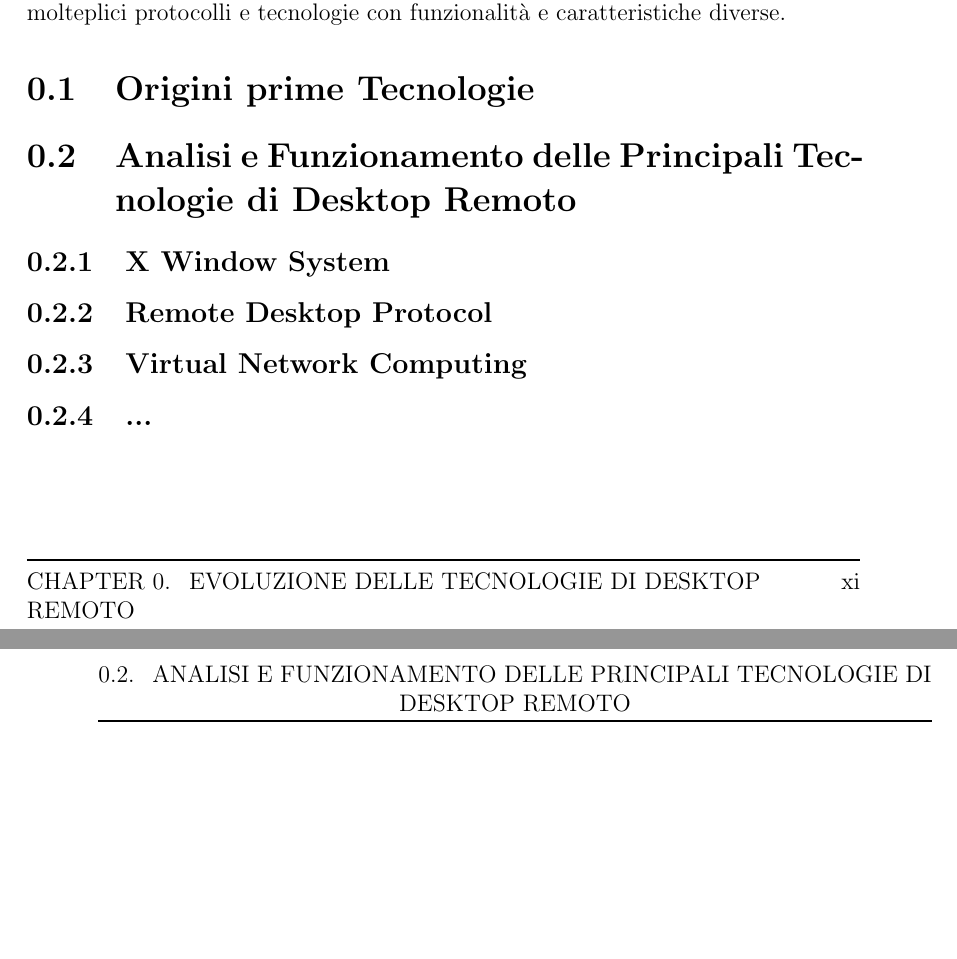
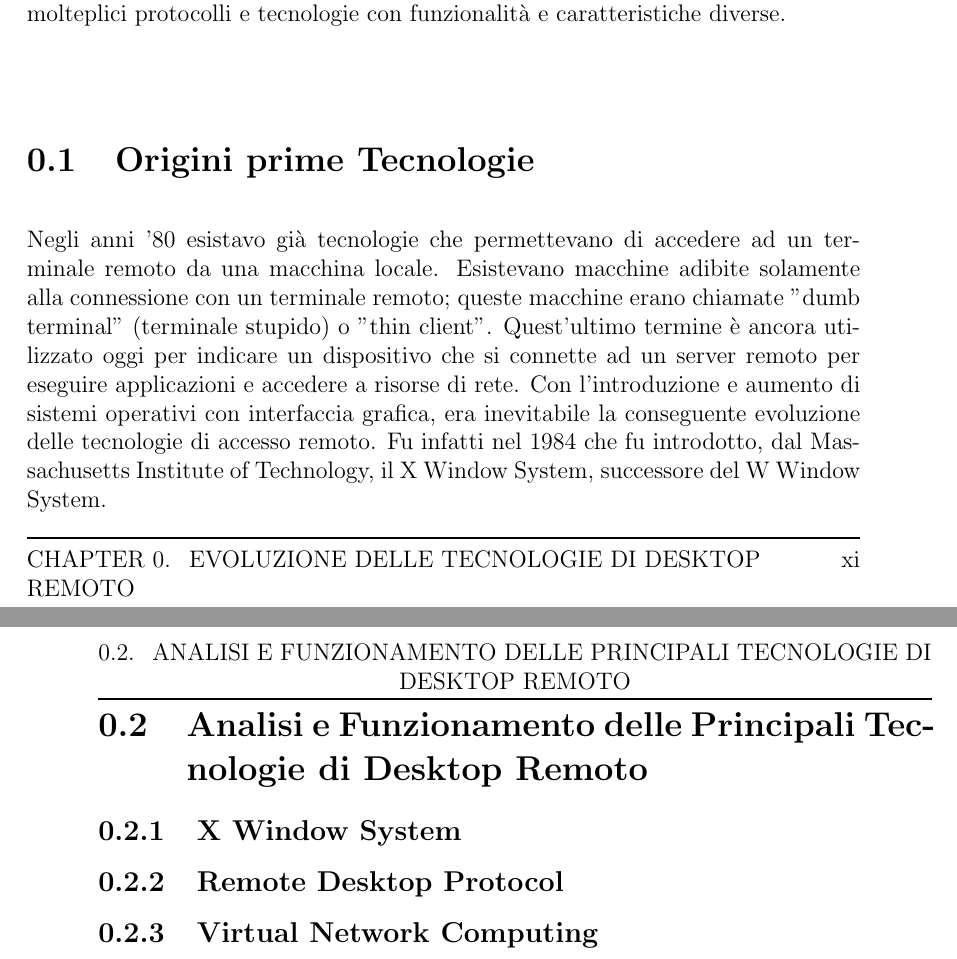
Before and after one commit to matteosusca/tesi-triennale, a LaTeX thesis (thesis-main.tex): two parts of pages 11 and 12 of 35, joined at a grey line, cut so that both start at the same text, the shorter picture padded with empty space. Compiled offline with pdfLaTeX.

Commit message:
Origini prime tech

```diff
--- a/thesis-main.tex
+++ b/thesis-main.tex
@@ -67,7 +67,8 @@ Il voler connettersi da remoto ad un pc è una necessità che si è manifestata
 Ovviamente ai giorni nostri, in molti casi, non basta più accedere solamente alla shell di un computer remoto, ma è necessario poter interagire con un'interfaccia grafica. Infatti le esigenze di accesso remoto sono cambiate col tempo e continuano a cambiare. Sono inoltre diverse a seconda del contesto in cui ci si trova: un utente che lavora da casa ha esigenze diverse da un gamer che vuole giocare in mobilità, o da un tecnico che deve risolvere un problema su un computer remoto. Per questo motivo, e per la continua evoluzione delle tecnologie, nel corso degli anni sono stati sviluppati molteplici protocolli e tecnologie con funzionalità e caratteristiche diverse.
 
 \section{Origini prime Tecnologie}
-
+Negli anni '80 esistavo già tecnologie che permettevano di accedere ad un terminale remoto da una macchina locale. Esistevano macchine adibite solamente alla connessione con un terminale remoto; queste macchine erano chiamate "dumb terminal" (terminale stupido) o "thin client". Quest'ultimo termine è ancora utilizzato oggi per indicare un dispositivo che si connette ad un server remoto per eseguire applicazioni e accedere a risorse di rete.
+Con l'introduzione e aumento di sistemi operativi con interfaccia grafica, era inevitabile la conseguente evoluzione delle tecnologie di accesso remoto. Fu infatti nel 1984 che fu introdotto, dal Massachusetts Institute of Technology, il X Window System, successore del W Window System.
 
 
 \section{Analisi e Funzionamento delle Principali Tecnologie di Desktop Remoto}
```
Also changed, not shown: thesis-main.pdf.
